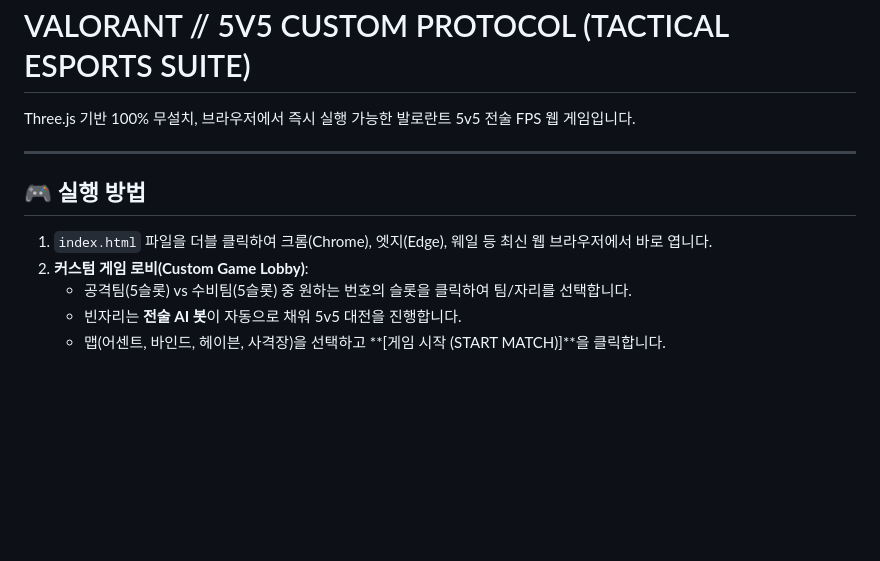
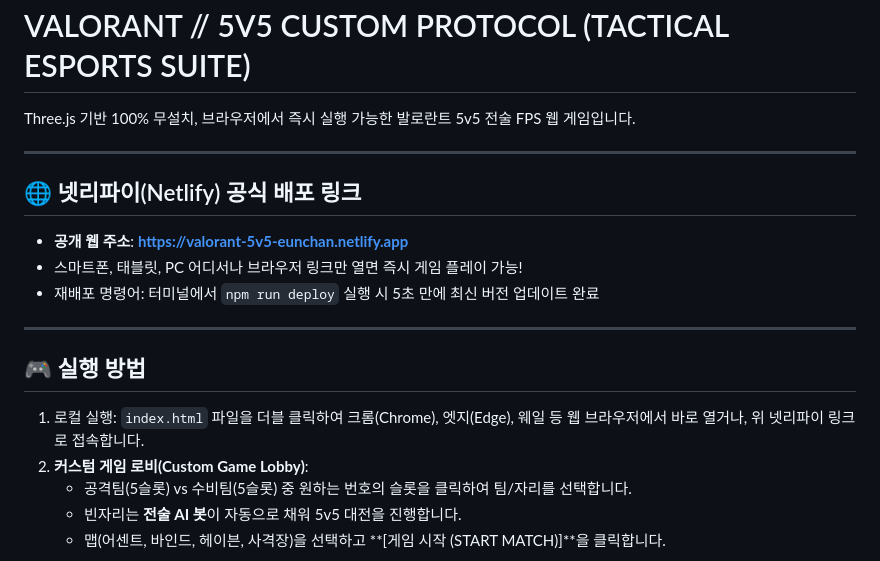
Before and after one commit to Sgh1101/valorant-web, a Markdown page: README.md, the part around the change. GitHub-like rendering; blank space fills up the shorter version.

Commit message:
Update README with Netlify URL

```diff
--- a/README.md
+++ b/README.md
@@ -4,8 +4,15 @@ Three.js 기반 100% 무설치, 브라우저에서 즉시 실행 가능한 발
 
 ---
 
+## 🌐 넷리파이(Netlify) 공식 배포 링크
+- **공개 웹 주소**: **[https://valorant-5v5-eunchan.netlify.app](https://valorant-5v5-eunchan.netlify.app)**
+- 스마트폰, 태블릿, PC 어디서나 브라우저 링크만 열면 즉시 게임 플레이 가능!
+- 재배포 명령어: 터미널에서 `npm run deploy` 실행 시 5초 만에 최신 버전 업데이트 완료
+
+---
+
 ## 🎮 실행 방법
-1. `index.html` 파일을 더블 클릭하여 크롬(Chrome), 엣지(Edge), 웨일 등 최신 웹 브라우저에서 바로 엽니다.
+1. 로컬 실행: `index.html` 파일을 더블 클릭하여 크롬(Chrome), 엣지(Edge), 웨일 등 웹 브라우저에서 바로 열거나, 위 넷리파이 링크로 접속합니다.
 2. **커스텀 게임 로비(Custom Game Lobby)**:
    - 공격팀(5슬롯) vs 수비팀(5슬롯) 중 원하는 번호의 슬롯을 클릭하여 팀/자리를 선택합니다.
    - 빈자리는 **전술 AI 봇**이 자동으로 채워 5v5 대전을 진행합니다.
```
